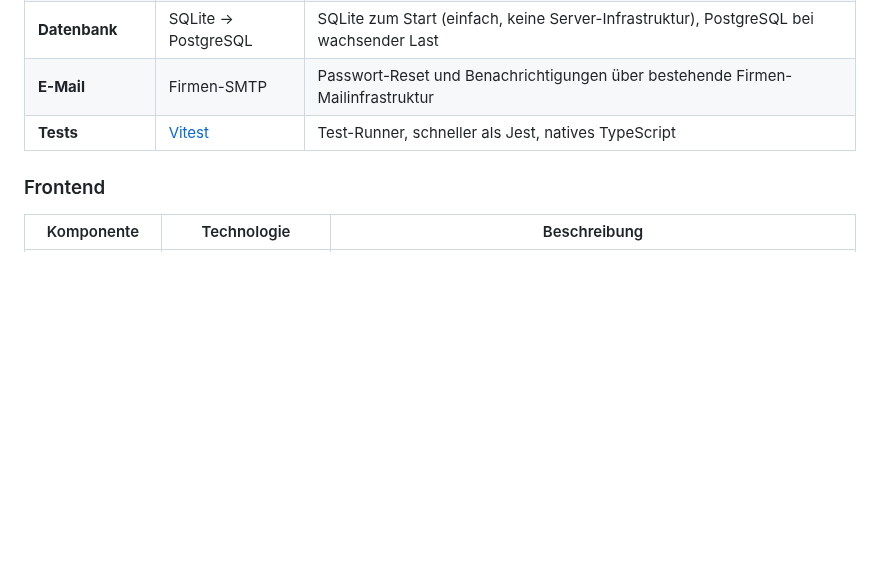
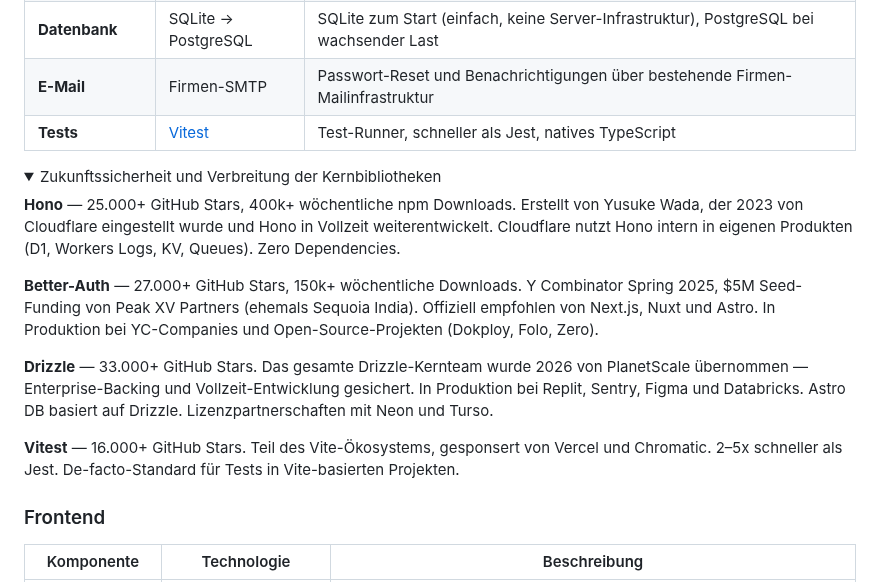
Before and after one commit to Pikktee/schnappster, a Markdown page: docs/jahresplaner-stack.md, the part around the change. GitHub-like rendering; folded sections open; blank space fills up the shorter version.

Commit message:
docs: add collapsible library viability details to tech stack
https://claude.ai/code/session_01GonNFuHNfsovUQD68Hq8A3

```diff
--- a/docs/jahresplaner-stack.md
+++ b/docs/jahresplaner-stack.md
@@ -22,6 +22,26 @@ Komplett self-hosted, keine externen Managed-Services.
 | **Datenbank** | SQLite → PostgreSQL | SQLite zum Start (einfach, keine Server-Infrastruktur), PostgreSQL bei wachsender Last |
 | **E-Mail** | Firmen-SMTP | Passwort-Reset und Benachrichtigungen über bestehende Firmen-Mailinfrastruktur |
 | **Tests** | [Vitest](https://vitest.dev) | Test-Runner, schneller als Jest, natives TypeScript |
+
+<details>
+<summary>Zukunftssicherheit und Verbreitung der Kernbibliotheken</summary>
+
+**Hono** — 25.000+ GitHub Stars, 400k+ wöchentliche npm Downloads. Erstellt von Yusuke Wada,
+der 2023 von Cloudflare eingestellt wurde und Hono in Vollzeit weiterentwickelt. Cloudflare
+nutzt Hono intern in eigenen Produkten (D1, Workers Logs, KV, Queues). Zero Dependencies.
+
+**Better-Auth** — 27.000+ GitHub Stars, 150k+ wöchentliche Downloads. Y Combinator Spring 2025,
+$5M Seed-Funding von Peak XV Partners (ehemals Sequoia India). Offiziell empfohlen von Next.js,
+Nuxt und Astro. In Produktion bei YC-Companies und Open-Source-Projekten (Dokploy, Folo, Zero).
+
+**Drizzle** — 33.000+ GitHub Stars. Das gesamte Drizzle-Kernteam wurde 2026 von PlanetScale
+übernommen — Enterprise-Backing und Vollzeit-Entwicklung gesichert. In Produktion bei Replit,
+Sentry, Figma und Databricks. Astro DB basiert auf Drizzle. Lizenzpartnerschaften mit Neon und Turso.
+
+**Vitest** — 16.000+ GitHub Stars. Teil des Vite-Ökosystems, gesponsert von Vercel und Chromatic.
+2–5x schneller als Jest. De-facto-Standard für Tests in Vite-basierten Projekten.
+
+</details>
 
 ### Frontend
 
```
